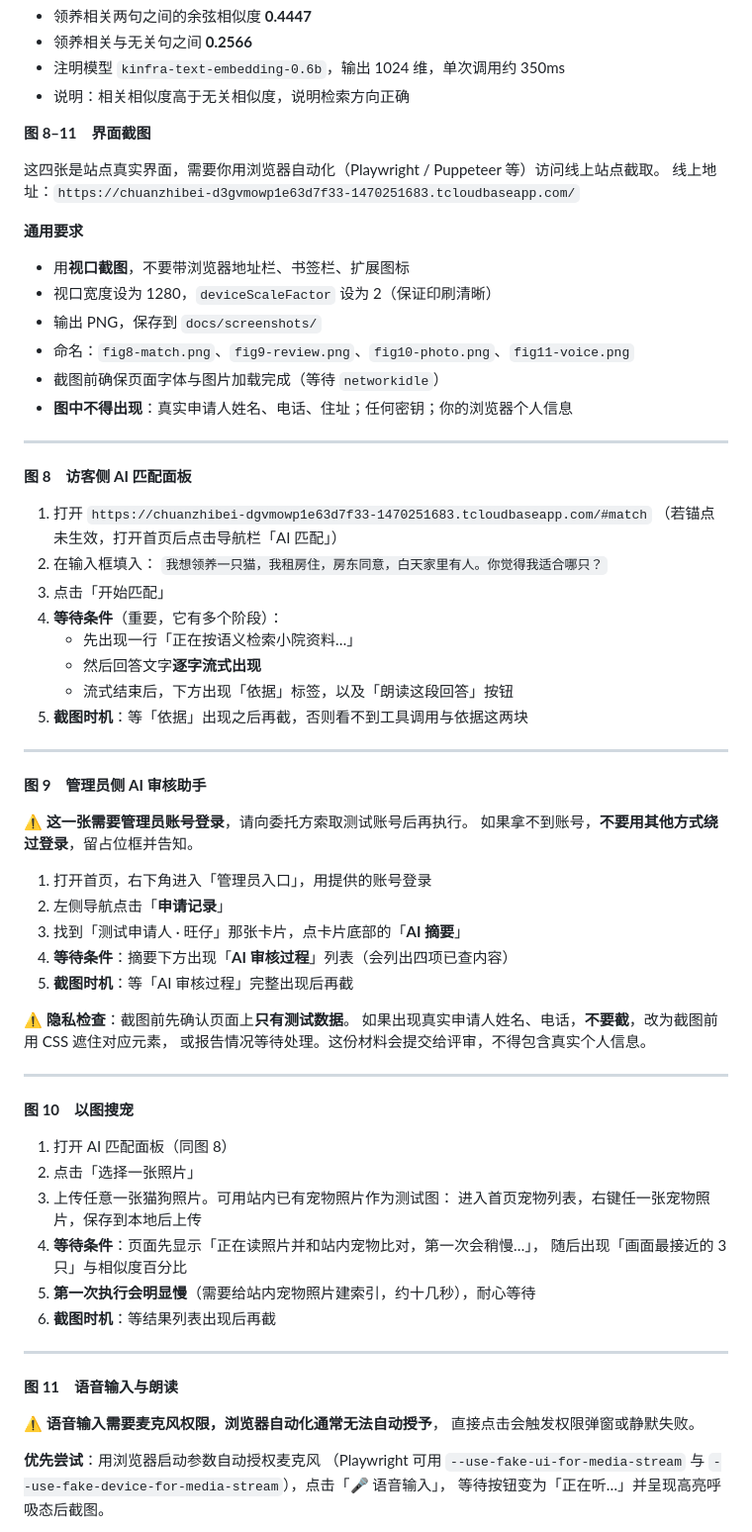
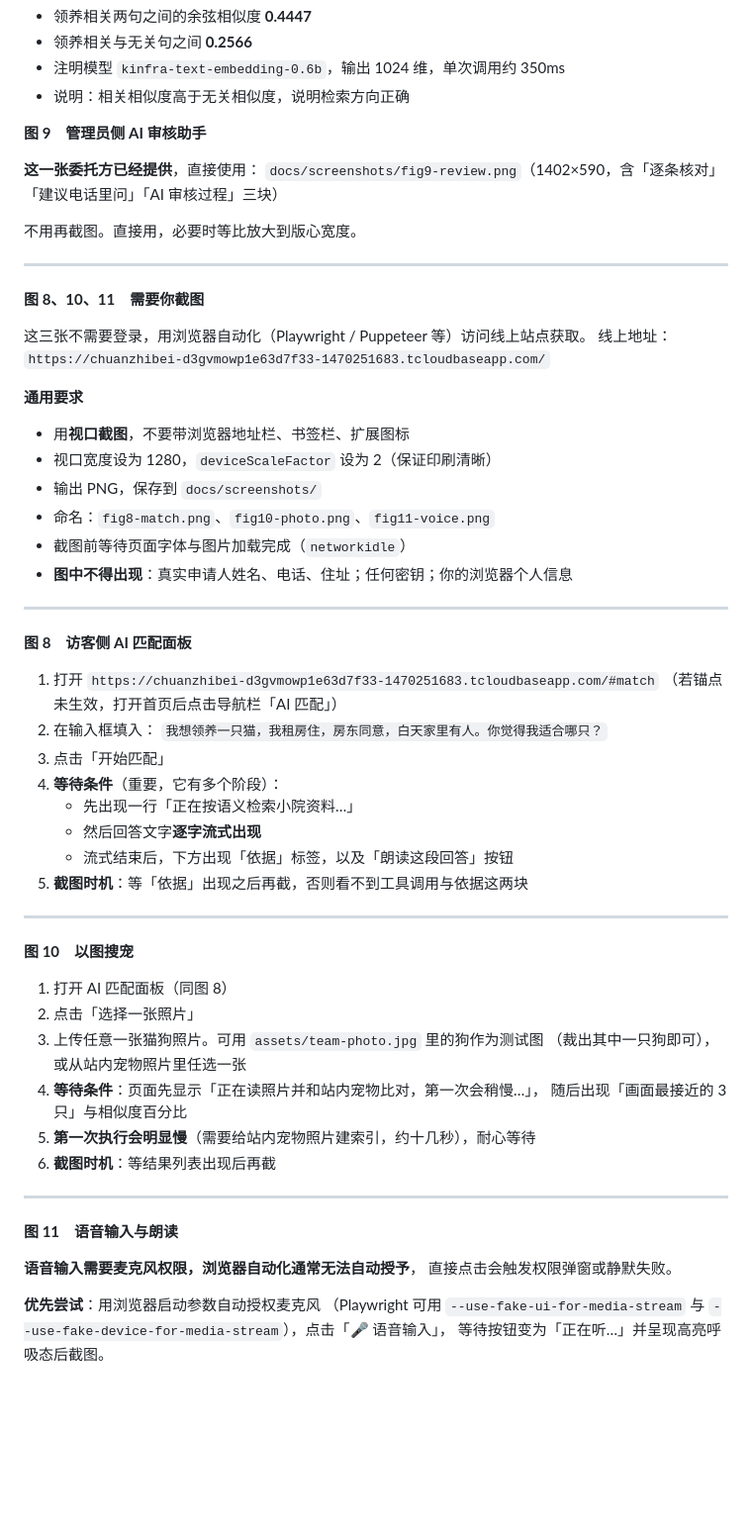
Before and after one commit to X2025027009/-, a Markdown page: docs/给Codex的指令.md, the part around one of its changes. Shown at 99% size. Drawn GitHub-style; blank space fills up the shorter version.

```diff
--- a/docs/给Codex的指令.md
+++ b/docs/给Codex的指令.md
@@ -126,9 +134,18 @@
 - 注明模型 `kinfra-text-embedding-0.6b`，输出 1024 维，单次调用约 350ms
 - 说明：相关相似度高于无关相似度，说明检索方向正确
 
-**图 8–11　界面截图**
+**图 9　管理员侧 AI 审核助手**
 
-这四张是站点真实界面，需要你用浏览器自动化（Playwright / Puppeteer 等）访问线上站点截取。
+**这一张委托方已经提供**，直接使用：
+`docs/screenshots/fig9-review.png`（1402×590，含「逐条核对」「建议电话里问」「AI 审核过程」三块）
+
+不用再截图。直接用，必要时等比放大到版心宽度。
+
+---
+
+**图 8、10、11　需要你截图**
+
+这三张不需要登录，用浏览器自动化（Playwright / Puppeteer 等）访问线上站点获取。
 线上地址：`https://chuanzhibei-d3gvmowp1e63d7f33-1470251683.tcloudbaseapp.com/`
 
 **通用要求**
@@ -136,15 +153,15 @@
 - 用**视口截图**，不要带浏览器地址栏、书签栏、扩展图标
 - 视口宽度设为 1280，`deviceScaleFactor` 设为 2（保证印刷清晰）
 - 输出 PNG，保存到 `docs/screenshots/`
-- 命名：`fig8-match.png`、`fig9-review.png`、`fig10-photo.png`、`fig11-voice.png`
-- 截图前确保页面字体与图片加载完成（等待 `networkidle`）
+- 命名：`fig8-match.png`、`fig10-photo.png`、`fig11-voice.png`
+- 截图前等待页面字体与图片加载完成（`networkidle`）
 - **图中不得出现**：真实申请人姓名、电话、住址；任何密钥；你的浏览器个人信息
 
 ---
 
 **图 8　访客侧 AI 匹配面板**
 
-1. 打开 `https://chuanzhibei-dgvmowp1e63d7f33-1470251683.tcloudbaseapp.com/#match`
+1. 打开 `https://chuanzhibei-d3gvmowp1e63d7f33-1470251683.tcloudbaseapp.com/#match`
    （若锚点未生效，打开首页后点击导航栏「AI 匹配」）
 2. 在输入框填入：
    `我想领养一只猫，我租房住，房东同意，白天家里有人。你觉得我适合哪只？`
@@ -157,29 +174,12 @@
 
 ---
 
-**图 9　管理员侧 AI 审核助手**
-
-⚠️ **这一张需要管理员账号登录**，请向委托方索取测试账号后再执行。
-如果拿不到账号，**不要用其他方式绕过登录**，留占位框并告知。
-
-1. 打开首页，右下角进入「管理员入口」，用提供的账号登录
-2. 左侧导航点击「**申请记录**」
-3. 找到「测试申请人 · 旺仔」那张卡片，点卡片底部的「**AI 摘要**」
-4. **等待条件**：摘要下方出现「**AI 审核过程**」列表（会列出四项已查内容）
-5. **截图时机**：等「AI 审核过程」完整出现后再截
-
-⚠️ **隐私检查**：截图前先确认页面上**只有测试数据**。
-如果出现真实申请人姓名、电话，**不要截**，改为截图前用 CSS 遮住对应元素，
-或报告情况等待处理。这份材料会提交给评审，不得包含真实个人信息。
-
----
-
 **图 10　以图搜宠**
 
 1. 打开 AI 匹配面板（同图 8）
 2. 点击「选择一张照片」
-3. 上传任意一张猫狗照片。可用站内已有宠物照片作为测试图：
-   进入首页宠物列表，右键任一张宠物照片，保存到本地后上传
+3. 上传任意一张猫狗照片。可用 `assets/team-photo.jpg` 里的狗作为测试图
+   （裁出其中一只狗即可），或从站内宠物照片里任选一张
 4. **等待条件**：页面先显示「正在读照片并和站内宠物比对，第一次会稍慢…」，
    随后出现「画面最接近的 3 只」与相似度百分比
 5. **第一次执行会明显慢**（需要给站内宠物照片建索引，约十几秒），耐心等待
@@ -189,7 +189,7 @@
 
 **图 11　语音输入与朗读**
 
-⚠️ **语音输入需要麦克风权限，浏览器自动化通常无法自动授予**，
+**语音输入需要麦克风权限，浏览器自动化通常无法自动授予**，
 直接点击会触发权限弹窗或静默失败。
 
 **优先尝试**：用浏览器启动参数自动授权麦克风
```
Also changed, not shown: other parts of docs/给Codex的指令.md (+49 -5 lines).
